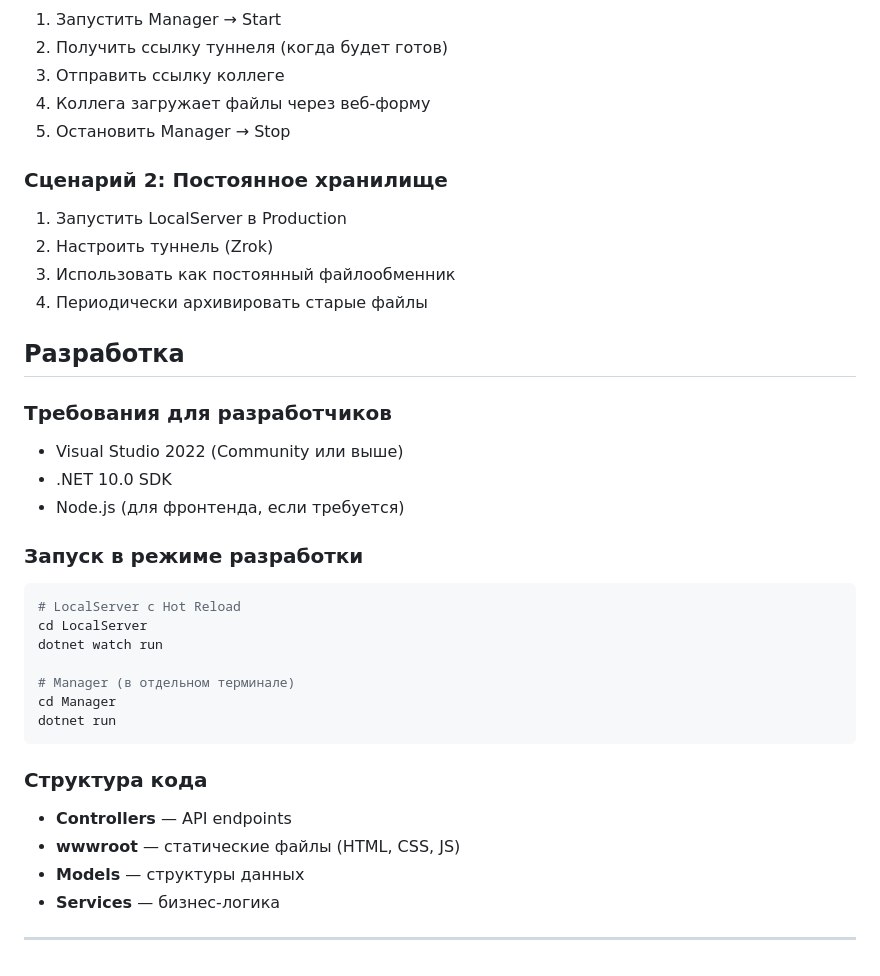
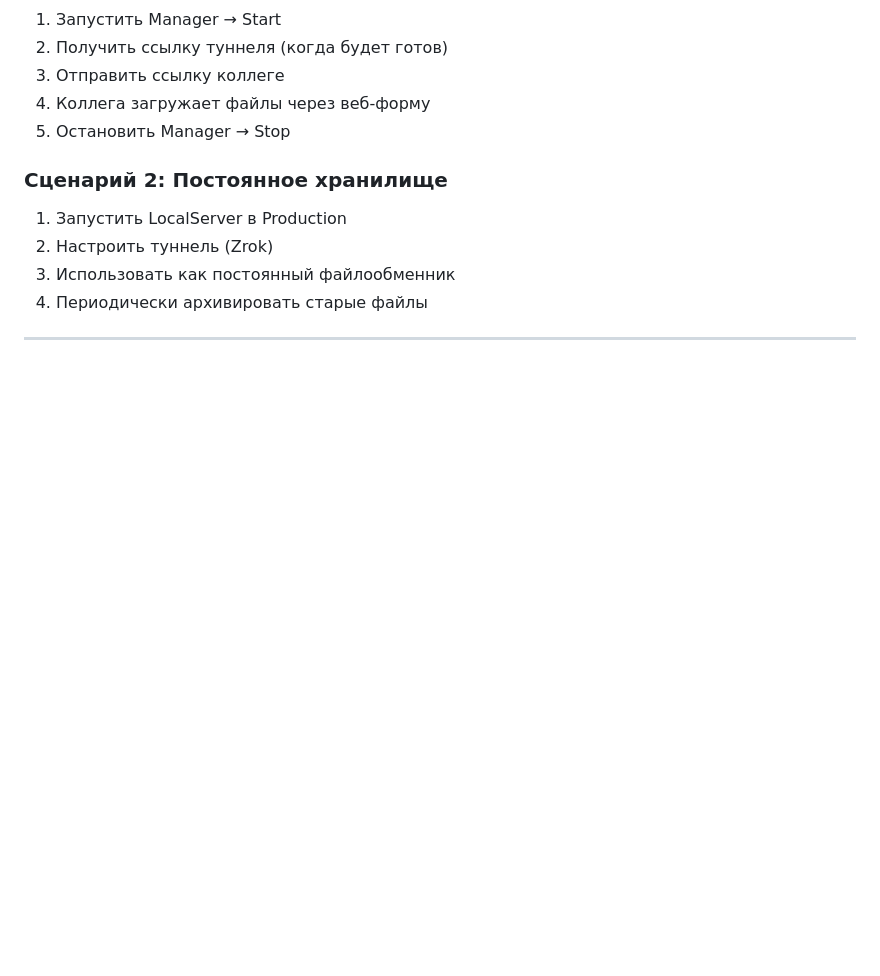
Before and after one commit to SkyGet0/FileGet, a Markdown page: README.md, the part around one of its changes. Rendered like a GitHub page; blank space fills up the shorter version.

````diff
--- a/README.md
+++ b/README.md
@@ -233,28 +233,4 @@ mkdir C:\FileGet\Files
 3. Использовать как постоянный файлообменник
 4. Периодически архивировать старые файлы
 
-## Разработка
-
-### Требования для разработчиков
-- Visual Studio 2022 (Community или выше)
-- .NET 10.0 SDK
-- Node.js (для фронтенда, если требуется)
-
-### Запуск в режиме разработки
-```bash
-# LocalServer с Hot Reload
-cd LocalServer
-dotnet watch run
-
-# Manager (в отдельном терминале)
-cd Manager
-dotnet run
-```
-
-### Структура кода
-- **Controllers** — API endpoints
-- **wwwroot** — статические файлы (HTML, CSS, JS)
-- **Models** — структуры данных
-- **Services** — бизнес-логика
-
 ---
````
Also changed, not shown: other parts of README.md (+1 -1 lines).
